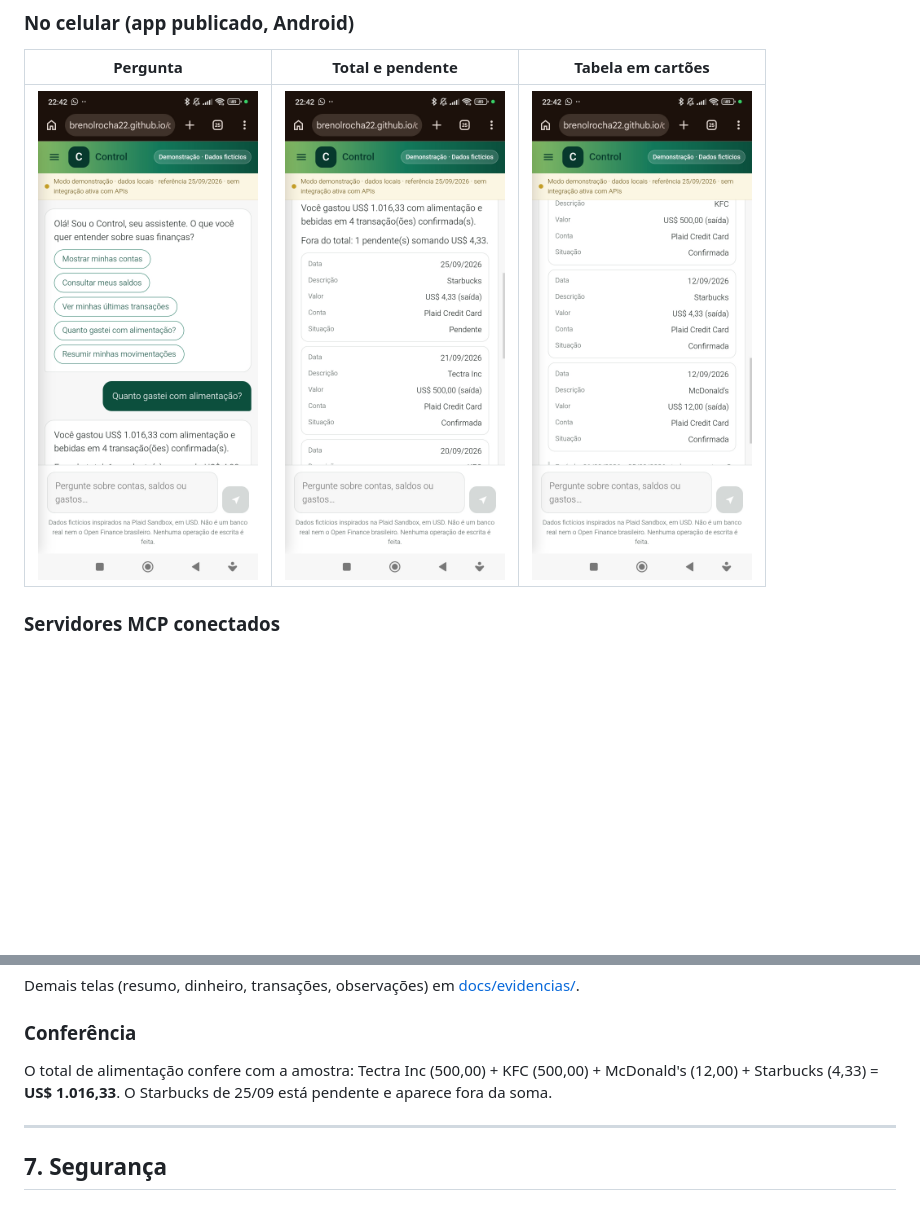
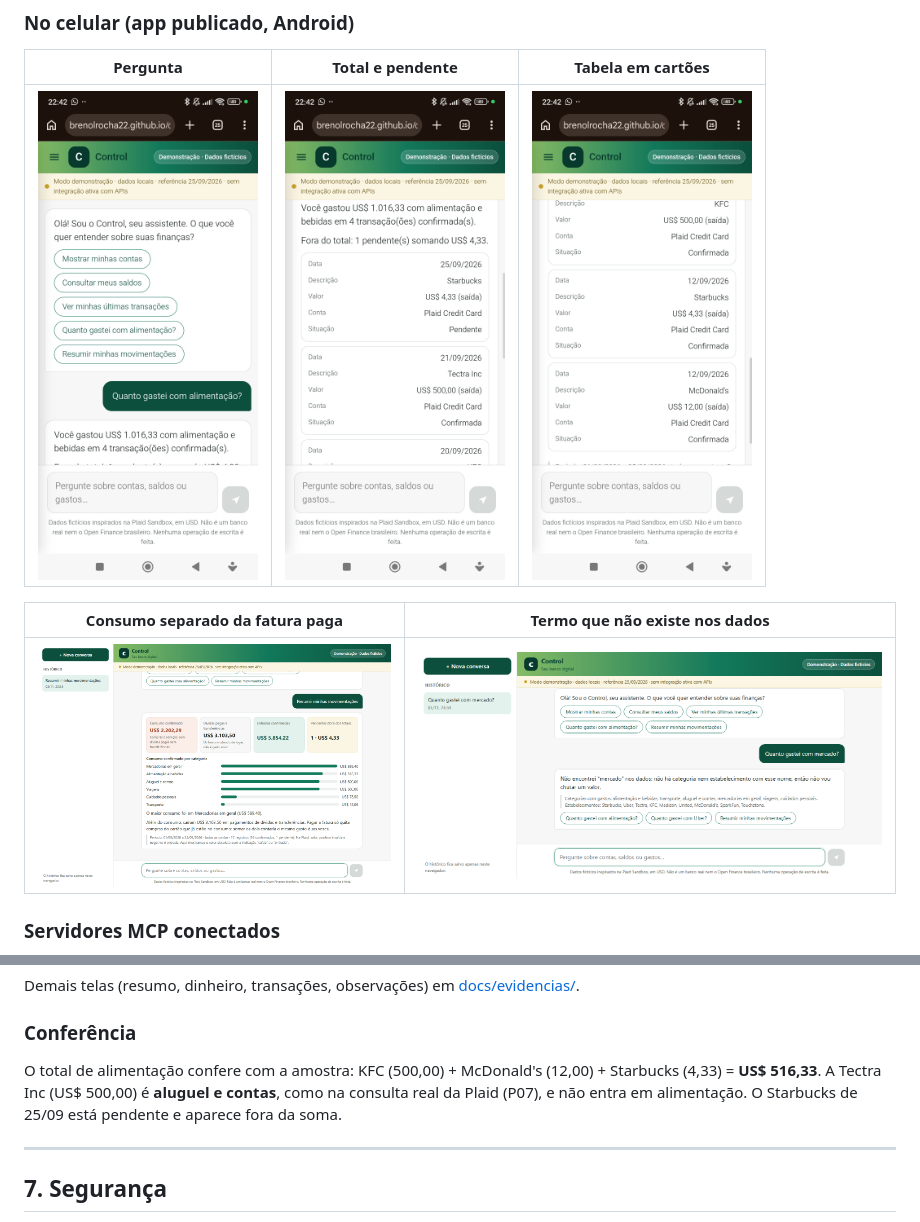
Before and after one commit to brenolrocha22/control-assistente-financeiro, a Markdown page: README.md, 2 parts joined by grey strips. Rendered like a GitHub page; pictures changed too: docs/evidencias/app-06-resumo-consumo.png (added), docs/evidencias/app-07-termo-desconhecido.png (added); blank space fills up the shorter version.

```diff
--- a/README.md
+++ b/README.md
@@ -137,7 +137,11 @@ Lista completa em **[docs/evidencias/](docs/evidencias/)**.
 
 | Pergunta | Total e pendente | Tabela em cartões |
 | --- | --- | --- |
-| <img src="docs/evidencias/app-05-celular-1-pergunta.jpg" width="220" alt="Saudação, sugestões e pergunta no celular"> | <img src="docs/evidencias/app-05-celular-2-total.jpg" width="220" alt="US$ 1.016,33 com a pendente fora do total"> | <img src="docs/evidencias/app-05-celular-3-cartoes.jpg" width="220" alt="Transações empilhadas em cartões"> |
+| <img src="docs/evidencias/app-05-celular-1-pergunta.jpg" width="220" alt="Saudação, sugestões e pergunta no celular"> | <img src="docs/evidencias/app-05-celular-2-total.jpg" width="220" alt="Pendente fora do total (print anterior à correção da Tectra)"> | <img src="docs/evidencias/app-05-celular-3-cartoes.jpg" width="220" alt="Transações empilhadas em cartões"> |
+
+| Consumo separado da fatura paga | Termo que não existe nos dados |
+| --- | --- |
+| ![Consumo US$ 2.202,29 separado de dívidas pagas e transferências](docs/evidencias/app-06-resumo-consumo.png) | ![Aviso de termo desconhecido com categorias válidas](docs/evidencias/app-07-termo-desconhecido.png) |
 
 ### Servidores MCP conectados
 
@@ -163,7 +167,7 @@ Demais telas (resumo, dinheiro, transações, observações) em [docs/evidencias
 
 ### Conferência
 
-O total de alimentação confere com a amostra: Tectra Inc (500,00) + KFC (500,00) + McDonald's (12,00) + Starbucks (4,33) = **US$ 1.016,33**. O Starbucks de 25/09 está pendente e aparece fora da soma.
+O total de alimentação confere com a amostra: KFC (500,00) + McDonald's (12,00) + Starbucks (4,33) = **US$ 516,33**. A Tectra Inc (US$ 500,00) é **aluguel e contas**, como na consulta real da Plaid (P07), e não entra em alimentação. O Starbucks de 25/09 está pendente e aparece fora da soma.
 
 ---
 
```
Also changed, not shown: other parts of README.md (+1 -1 lines), docs/evidencias/README.md (+4 -2 lines), docs/lovable-spec.md (+3 -3 lines), docs/evidencias/app-04-gasto-alimentacao.png, 3 other files.
